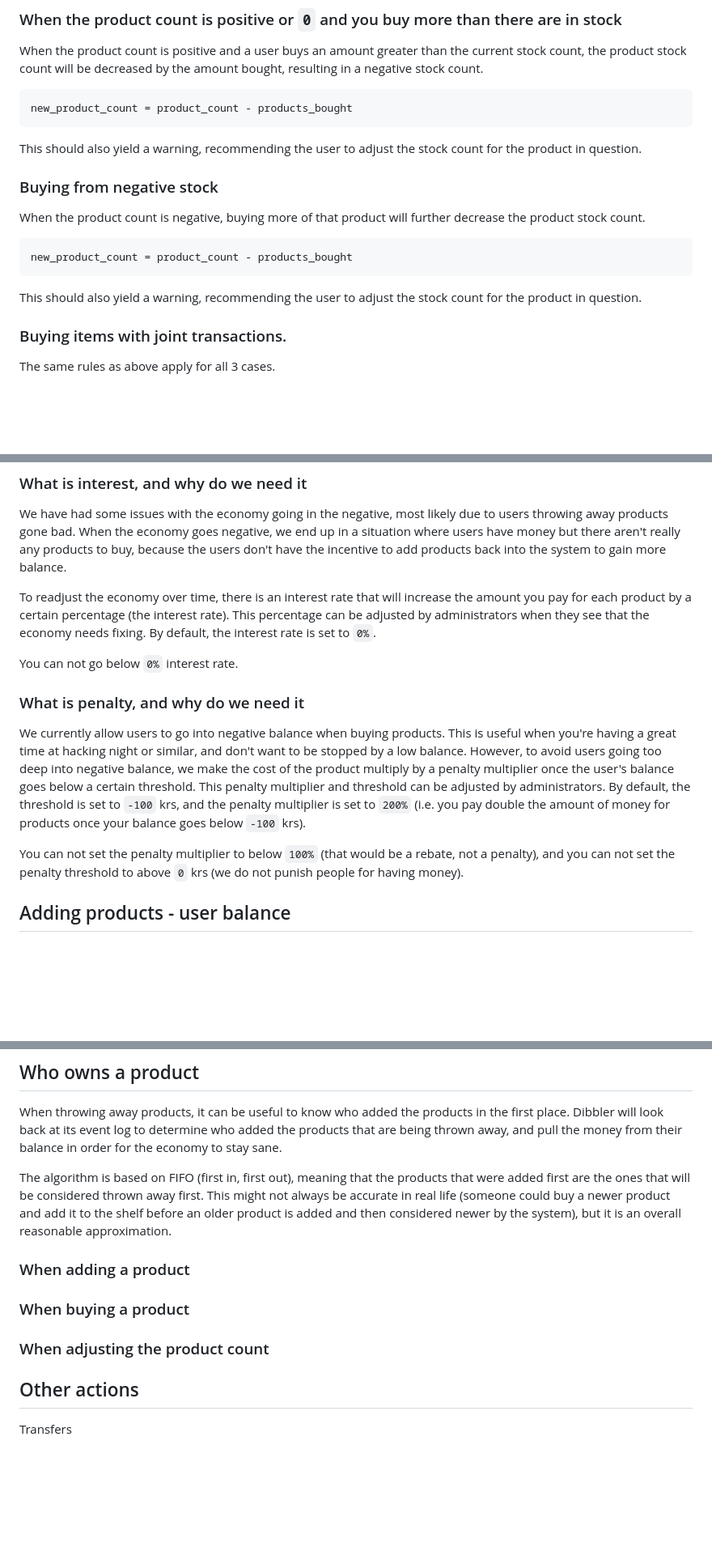
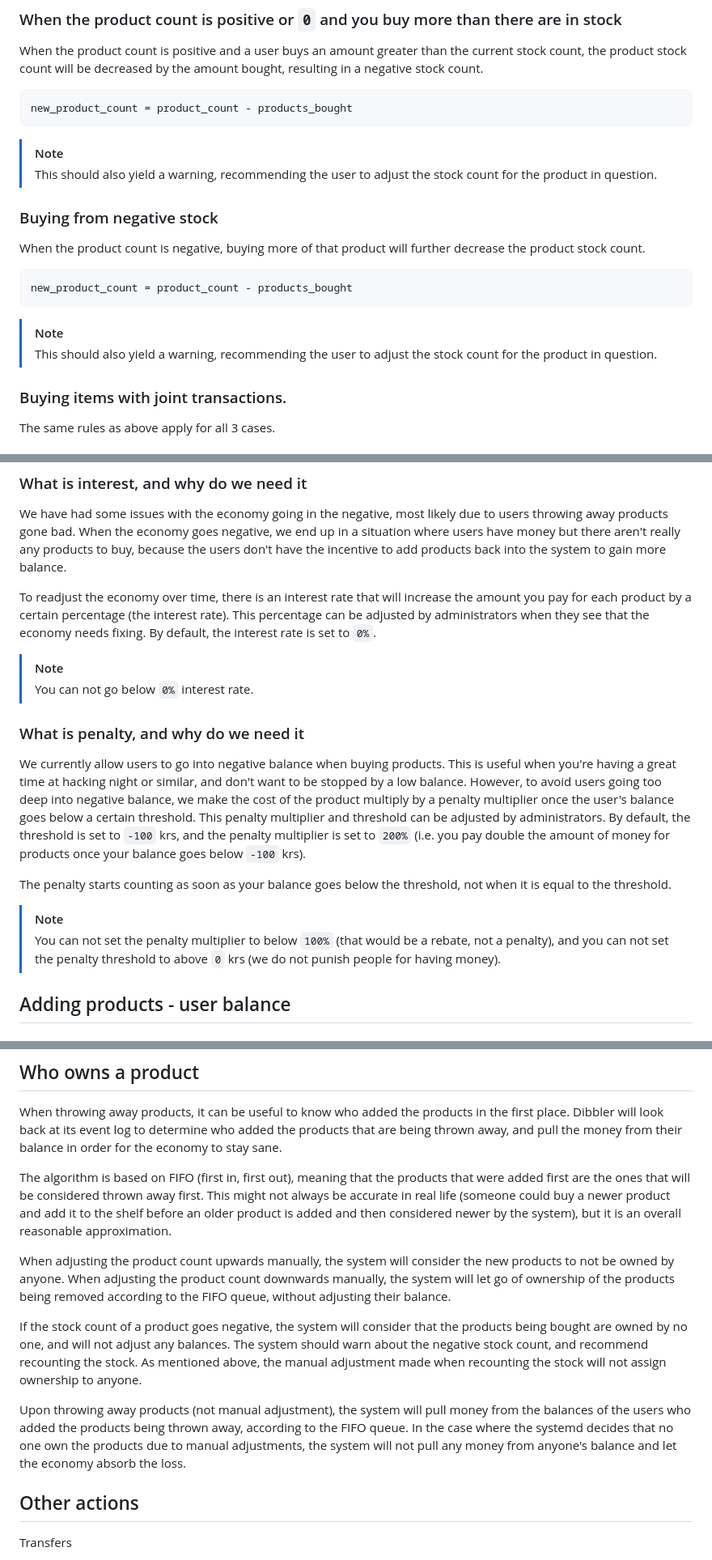
Before and after one commit to Programvareverkstedet/dibbler, a Markdown page: docs/economics.md, 3 parts joined by grey strips. Shown: that part at 81% size. Drawn GitHub-style; blank space fills up the shorter version.

Commit message:
fixup! WIP: docs/economy

````diff
--- a/docs/economics.md
+++ b/docs/economics.md
@@ -69,7 +74,8 @@ When the product count is positive and a user buys an amount greater than the cu
 new_product_count = product_count - products_bought
 ```
 
-This should also yield a warning, recommending the user to adjust the stock count for the product in question.
+> [!NOTE]
+> This should also yield a warning, recommending the user to adjust the stock count for the product in question.
 
 ### Buying from negative stock
 
@@ -79,7 +85,8 @@ When the product count is negative, buying more of that product will further dec
 new_product_count = product_count - products_bought
 ```
 
-This should also yield a warning, recommending the user to adjust the stock count for the product in question.
+> [!NOTE]
+> This should also yield a warning, recommending the user to adjust the stock count for the product in question.
 
 ### Buying items with joint transactions.
 
@@ -98,14 +105,18 @@ We have had some issues with the economy going in the negative, most likely due
 
 To readjust the economy over time, there is an interest rate that will increase the amount you pay for each product by a certain percentage (the interest rate). This percentage can be adjusted by administrators when they see that the economy needs fixing. By default, the interest rate is set to `0%`.
 
-You can not go below `0%` interest rate.
+> [!NOTE]
+> You can not go below `0%` interest rate.
 
 ### What is penalty, and why do we need it
 
 We currently allow users to go into negative balance when buying products. This is useful when you're having a great time at hacking night or similar, and don't want to be stopped by a low balance. However, to avoid users going too deep into negative balance, we make the cost of the product multiply by a penalty multiplier once the user's balance goes below a certain threshold. This penalty multiplier and threshold can be adjusted by administrators. By default, the threshold is set to `-100` krs, and the penalty multiplier is set to `200%` (i.e. you pay double the amount of money for products once your balance goes below `-100` krs).
 
-You can not set the penalty multiplier to below `100%` (that would be a rebate, not a penalty), and you can not set the penalty threshold to above `0` krs (we do not punish people for having money).
+The penalty starts counting as soon as your balance goes below the threshold, not when it is equal to the threshold.
 
+> [!NOTE]
+> You can not set the penalty multiplier to below `100%` (that would be a rebate, not a penalty),
+> and you can not set the penalty threshold to above `0` krs (we do not punish people for having money).
 
 ## Adding products - user balance
 
@@ -178,11 +189,11 @@ When throwing away products, it can be useful to know who added the products in
 
 The algorithm is based on FIFO (first in, first out), meaning that the products that were added first are the ones that will be considered thrown away first. This might not always be accurate in real life (someone could buy a newer product and add it to the shelf before an older product is added and then considered newer by the system), but it is an overall reasonable approximation.
 
-### When adding a product
+When adjusting the product count upwards manually, the system will consider the new products to not be owned by anyone. When adjusting the product count downwards manually, the system will let go of ownership of the products being removed according to the FIFO queue, without adjusting their balance.
 
-### When buying a product
+If the stock count of a product goes negative, the system will consider that the products being bought are owned by no one, and will not adjust any balances. The system should warn about the negative stock count, and recommend recounting the stock. As mentioned above, the manual adjustment made when recounting the stock will not assign ownership to anyone.
 
-### When adjusting the product count
+Upon throwing away products (not manual adjustment), the system will pull money from the balances of the users who added the products being thrown away, according to the FIFO queue. In the case where the systemd decides that no one own the products due to manual adjustments, the system will not pull any money from anyone's balance and let the economy absorb the loss.
 
 ## Other actions
 
````
Also changed, not shown: other parts of docs/economics.md (+7 -2 lines).
